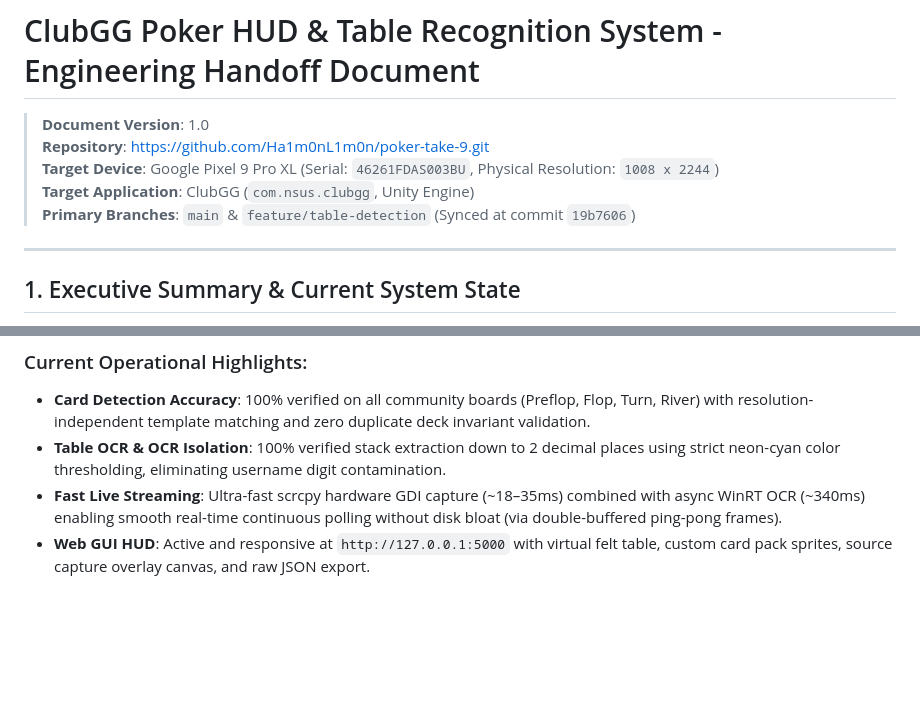
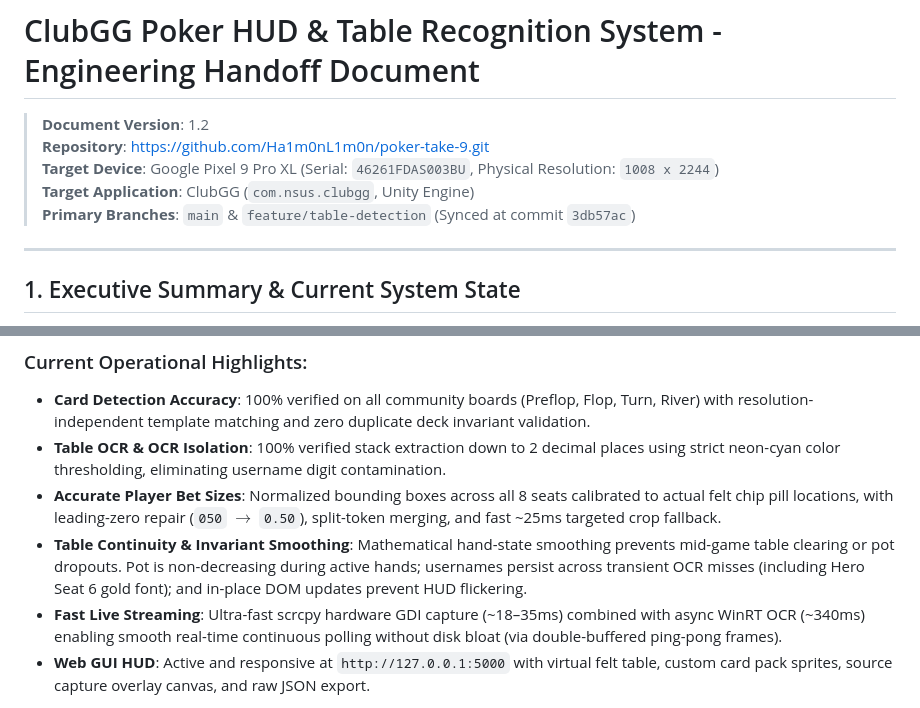
Before and after one commit to Ha1m0nL1m0n/poker-take-9, a Markdown page: HANDOFF.md, 2 parts joined by grey strips. Rendered like a GitHub page; blank space fills up the shorter version.

Commit message:
docs: update HANDOFF.md to v1.2 with continuity and pot smoothing features

```diff
--- a/HANDOFF.md
+++ b/HANDOFF.md
@@ -1,10 +1,10 @@
 # ClubGG Poker HUD & Table Recognition System - Engineering Handoff Document
 
-> **Document Version**: 1.0
+> **Document Version**: 1.2
 > **Repository**: [https://github.com/Ha1m0nL1m0n/poker-take-9.git](https://github.com/Ha1m0nL1m0n/poker-take-9.git)
 > **Target Device**: Google Pixel 9 Pro XL (Serial: `46261FDAS003BU`, Physical Resolution: `1008 x 2244`)
 > **Target Application**: ClubGG (`com.nsus.clubgg`, Unity Engine)
-> **Primary Branches**: `main` & `feature/table-detection` (Synced at commit `19b7606`)
+> **Primary Branches**: `main` & `feature/table-detection` (Synced at commit `3db57ac`)
 
 ---
 
@@ -15,6 +15,8 @@ This codebase provides an end-to-end computer vision and optical recognition pip
 ### Current Operational Highlights:
 - **Card Detection Accuracy**: 100% verified on all community boards (Preflop, Flop, Turn, River) with resolution-independent template matching and zero duplicate deck invariant validation.
 - **Table OCR & OCR Isolation**: 100% verified stack extraction down to 2 decimal places using strict neon-cyan color thresholding, eliminating username digit contamination.
+- **Accurate Player Bet Sizes**: Normalized bounding boxes across all 8 seats calibrated to actual felt chip pill locations, with leading-zero repair (`050` $\rightarrow$ `0.50`), split-token merging, and fast ~25ms targeted crop fallback.
+- **Table Continuity & Invariant Smoothing**: Mathematical hand-state smoothing prevents mid-game table clearing or pot dropouts. Pot is non-decreasing during active hands; usernames persist across transient OCR misses (including Hero Seat 6 gold font); and in-place DOM updates prevent HUD flickering.
 - **Fast Live Streaming**: Ultra-fast scrcpy hardware GDI capture (~18–35ms) combined with async WinRT OCR (~340ms) enabling smooth real-time continuous polling without disk bloat (via double-buffered ping-pong frames).
 - **Web GUI HUD**: Active and responsive at `http://127.0.0.1:5000` with virtual felt table, custom card pack sprites, source capture overlay canvas, and raw JSON export.
 
```
